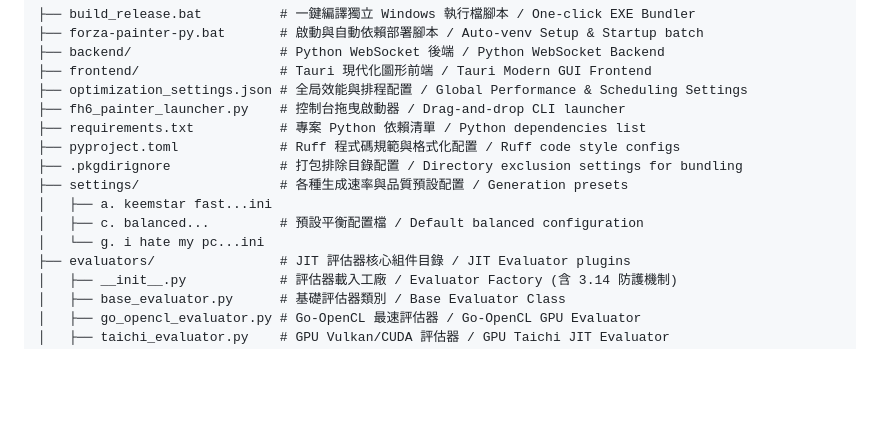
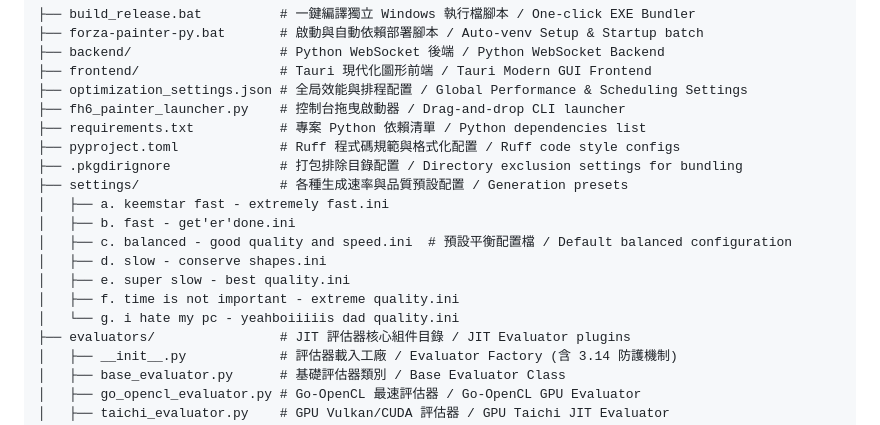
Before and after one commit to eddie772tw/FH6-Painter, a Markdown page: README.md, the part around the change. Rendered like a GitHub page; blank space fills up the shorter version.

Commit message:
docs: update settings directory list in README
Updated the README.md to accurately list all configuration files inside the `settings/` directory, resolving the truncated and missing file entries.

Co-authored-by: eddie772tw <124030741+eddie772tw@users.noreply.github.com>

```diff
--- a/README.md
+++ b/README.md
@@ -54,9 +54,13 @@ Support Go-OpenCL, Taichi, and Numba acceleration across CPU and GPU, provide GU
 ├── pyproject.toml             # Ruff 程式碼規範與格式化配置 / Ruff code style configs
 ├── .pkgdirignore              # 打包排除目錄配置 / Directory exclusion settings for bundling
 ├── settings/                  # 各種生成速率與品質預設配置 / Generation presets
-│   ├── a. keemstar fast...ini
-│   ├── c. balanced...         # 預設平衡配置檔 / Default balanced configuration
-│   └── g. i hate my pc...ini
+│   ├── a. keemstar fast - extremely fast.ini
+│   ├── b. fast - get'er'done.ini
+│   ├── c. balanced - good quality and speed.ini  # 預設平衡配置檔 / Default balanced configuration
+│   ├── d. slow - conserve shapes.ini
+│   ├── e. super slow - best quality.ini
+│   ├── f. time is not important - extreme quality.ini
+│   └── g. i hate my pc - yeahboiiiiis dad quality.ini
 ├── evaluators/                # JIT 評估器核心組件目錄 / JIT Evaluator plugins
 │   ├── __init__.py            # 評估器載入工廠 / Evaluator Factory (含 3.14 防護機制)
 │   ├── base_evaluator.py      # 基礎評估器類別 / Base Evaluator Class
```
